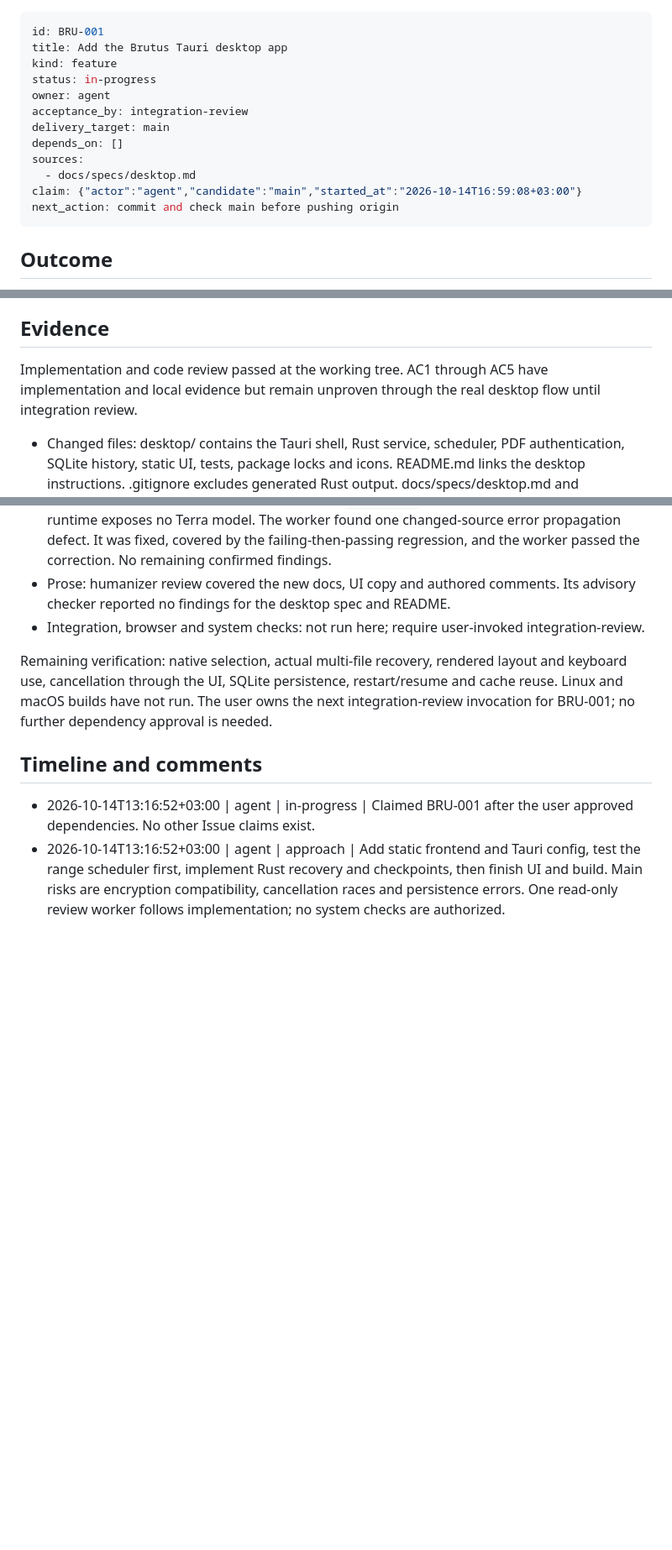
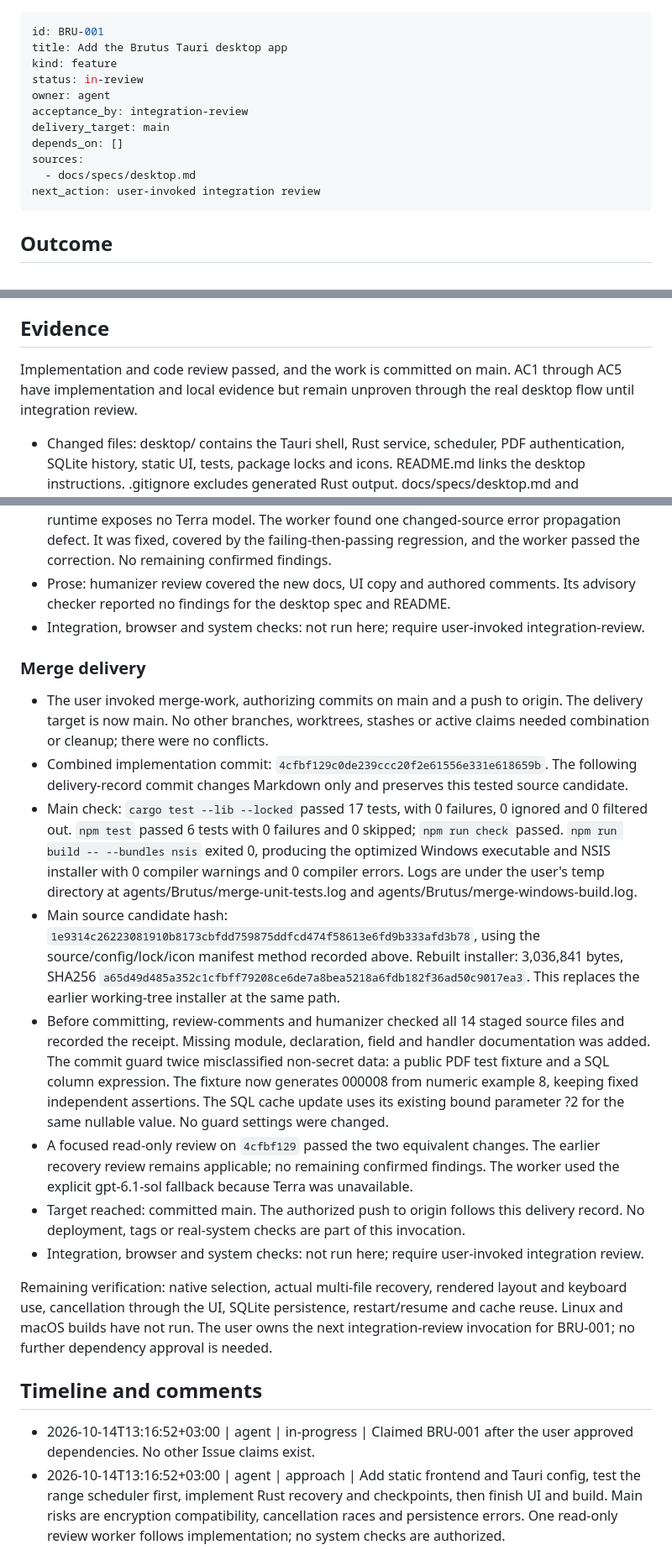
Before and after one commit to gichamba/Brutus, a Markdown page: docs/issues/BRU-001-desktop.md, 3 parts joined by grey strips. Shown at 84% size. Rendered like a GitHub page; blank space fills up the shorter version.

Commit message:
Record main delivery checks for BRU-001

```diff
--- a/docs/issues/BRU-001-desktop.md
+++ b/docs/issues/BRU-001-desktop.md
@@ -2,15 +2,14 @@
 id: BRU-001
 title: Add the Brutus Tauri desktop app
 kind: feature
-status: in-progress
+status: in-review
 owner: agent
 acceptance_by: integration-review
 delivery_target: main
 depends_on: []
 sources:
   - docs/specs/desktop.md
-claim: {"actor":"agent","candidate":"main","started_at":"2026-10-14T16:59:08+03:00"}
-next_action: commit and check main before pushing origin
+next_action: user-invoked integration review
 ---
 
 ## Outcome
@@ -36,7 +35,7 @@ Pure unit tests for range coverage, job ownership, cancellation, resume, validat
 
 ## Evidence
 
-Implementation and code review passed at the working tree. AC1 through AC5 have implementation and local evidence but remain unproven through the real desktop flow until integration review.
+Implementation and code review passed, and the work is committed on main. AC1 through AC5 have implementation and local evidence but remain unproven through the real desktop flow until integration review.
 
 - Changed files: desktop/ contains the Tauri shell, Rust service, scheduler, PDF authentication, SQLite history, static UI, tests, package locks and icons. README.md links the desktop instructions. .gitignore excludes generated Rust output. docs/specs/desktop.md and docs/notes/tauri-app-questions.md record the governing behavior and dependency approval.
 - TDD: the initial range tests failed with three empty-range failures. Scheduling, cancellation and search tests then failed with five behavior failures before implementation; all passed after implementation. The review regression first failed because a malformed replacement retained `Some("123456")` instead of `None`, then passed after the error propagation fix.
@@ -50,6 +49,17 @@ Implementation and code review passed at the working tree. AC1 through AC5 have
 - Prose: humanizer review covered the new docs, UI copy and authored comments. Its advisory checker reported no findings for the desktop spec and README.
 - Integration, browser and system checks: not run here; require user-invoked integration-review.
 
+### Merge delivery
+
+- The user invoked merge-work, authorizing commits on main and a push to origin. The delivery target is now main. No other branches, worktrees, stashes or active claims needed combination or cleanup; there were no conflicts.
+- Combined implementation commit: `4cfbf129c0de239ccc20f2e61556e331e618659b`. The following delivery-record commit changes Markdown only and preserves this tested source candidate.
+- Main check: `cargo test --lib --locked` passed 17 tests, with 0 failures, 0 ignored and 0 filtered out. `npm test` passed 6 tests with 0 failures and 0 skipped; `npm run check` passed. `npm run build -- --bundles nsis` exited 0, producing the optimized Windows executable and NSIS installer with 0 compiler warnings and 0 compiler errors. Logs are under the user's temp directory at agents/Brutus/merge-unit-tests.log and agents/Brutus/merge-windows-build.log.
+- Main source candidate hash: `1e9314c26223081910b8173cbfdd759875ddfcd474f58613e6fd9b333afd3b78`, using the source/config/lock/icon manifest method recorded above. Rebuilt installer: 3,036,841 bytes, SHA256 `a65d49d485a352c1cfbff79208ce6de7a8bea5218a6fdb182f36ad50c9017ea3`. This replaces the earlier working-tree installer at the same path.
+- Before committing, review-comments and humanizer checked all 14 staged source files and recorded the receipt. Missing module, declaration, field and handler documentation was added. The commit guard twice misclassified non-secret data: a public PDF test fixture and a SQL column expression. The fixture now generates 000008 from numeric example 8, keeping fixed independent assertions. The SQL cache update uses its existing bound parameter ?2 for the same nullable value. No guard settings were changed.
+- A focused read-only review on `4cfbf129` passed the two equivalent changes. The earlier recovery review remains applicable; no remaining confirmed findings. The worker used the explicit gpt-6.1-sol fallback because Terra was unavailable.
+- Target reached: committed main. The authorized push to origin follows this delivery record. No deployment, tags or real-system checks are part of this invocation.
+- Integration, browser and system checks: not run here; require user-invoked integration review.
+
 Remaining verification: native selection, actual multi-file recovery, rendered layout and keyboard use, cancellation through the UI, SQLite persistence, restart/resume and cache reuse. Linux and macOS builds have not run. The user owns the next integration-review invocation for BRU-001; no further dependency approval is needed.
 
 ## Timeline and comments
```
Also changed, not shown: other parts of docs/issues/BRU-001-desktop.md (+1 -0 lines).
